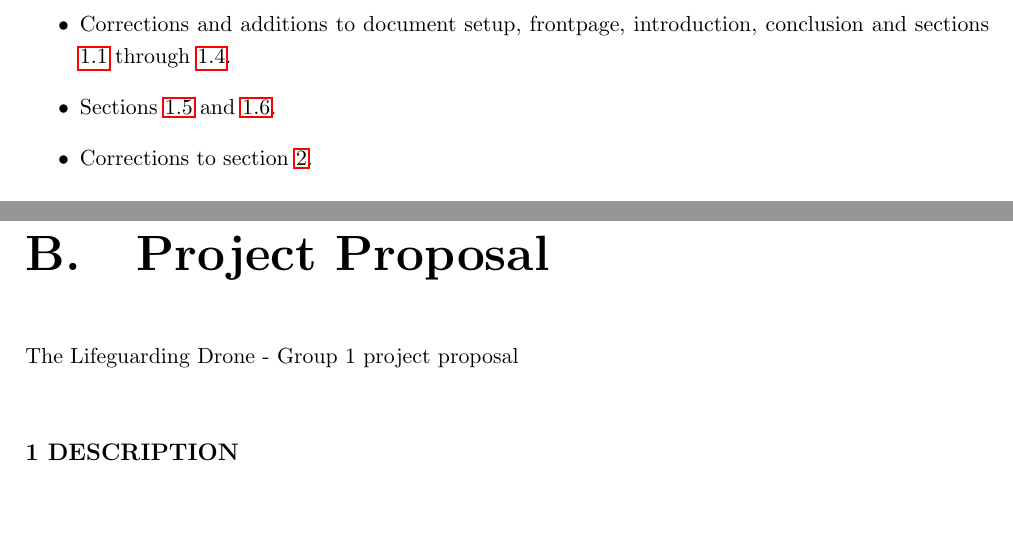
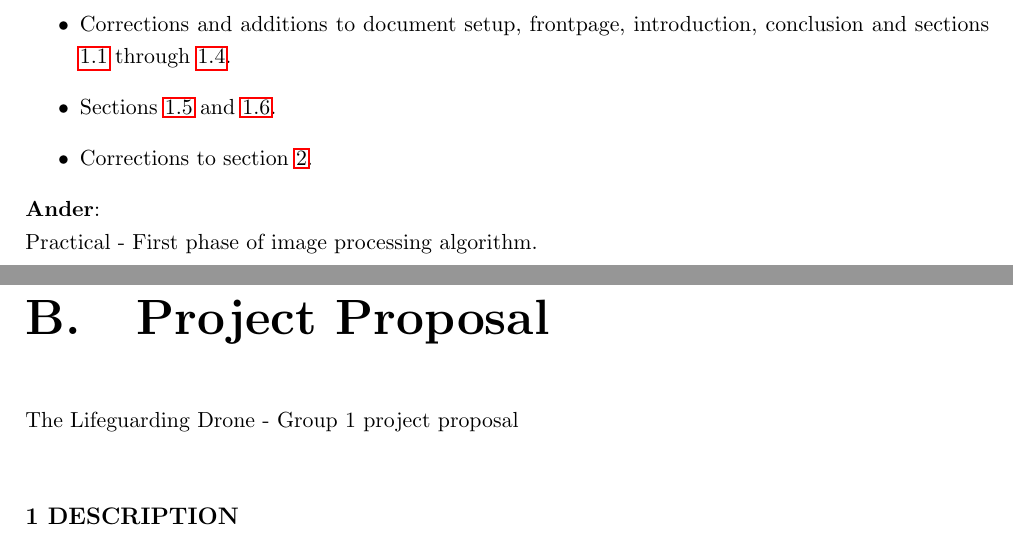
Before and after one commit to madsherlock/SDU-UAS-15-Group1-Report, a LaTeX thesis (Main.tex, which reads Appendix.tex): two parts of pages 30 and 31 of 34, joined at a grey line, cut so that both start at the same text, the shorter picture padded with empty space. Compiled offline with pdfLaTeX.

Commit message:
Update Appendix.tex

```diff
--- a/Appendix.tex
+++ b/Appendix.tex
@@ -30,6 +30,9 @@ Report:
 \item Sections \ref{waypointgen} and \ref{sec:searchpatterns}.
 \item Corrections to section \ref{sec:vision}.
 \end{itemize}
+
+\textbf{Ander}:\\
+Practical - First phase of image processing algorithm.
 
 \newpage
 
```
